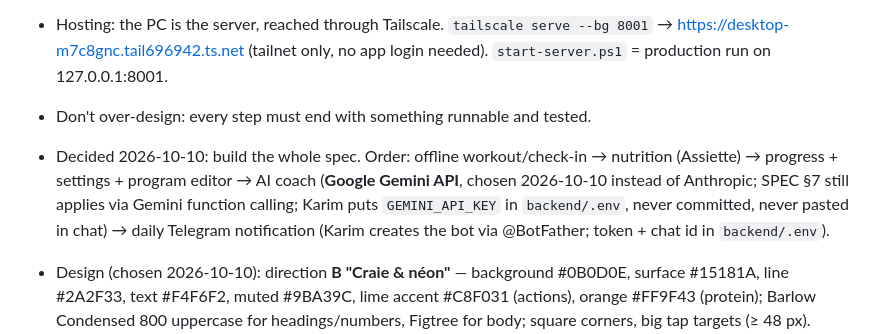
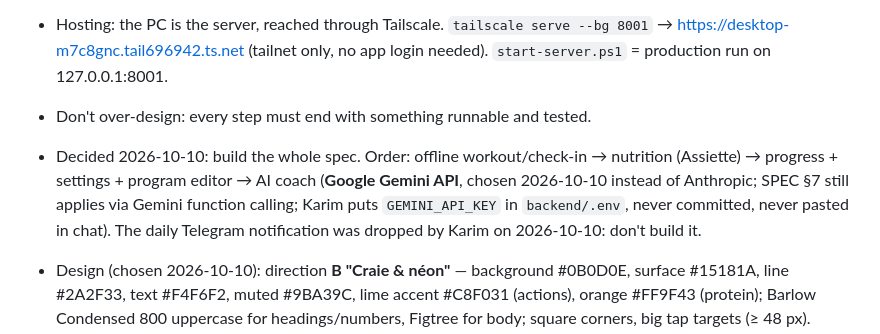
Before and after one commit to crimson-king-5/salle-assiette, a Markdown page: CLAUDE.md, the part around the change. GitHub-like rendering.

Commit message:
Drop the Telegram notification from the plan
Co-Authored-By: Claude Opus 5.5 <noreply@anthropic.com>

```diff
--- a/CLAUDE.md
+++ b/CLAUDE.md
@@ -10,7 +10,7 @@ Personal workout + nutrition app. Full spec: `SPEC.md` (French).
 - Offline: Karim won't keep the PC on 24/7, so the PWA must work with the PC off and sync later. Done: Tailscale HTTPS + install, `/snapshot` cached on the phone. Next: local-first workout (client UUID + idempotent `PUT /workouts/{id}`), offline check-in (JS port of `compute_readiness`, kept in sync with the Python one). Program editing stays online-only.
 - Hosting: the PC is the server, reached through Tailscale. `tailscale serve --bg 8001` → https://desktop-m7c8gnc.tail696942.ts.net (tailnet only, no app login needed). `start-server.ps1` = production run on 127.0.0.1:8001.
 - Don't over-design: every step must end with something runnable and tested.
-- Decided 2026-10-10: build the whole spec. Order: offline workout/check-in → nutrition (Assiette) → progress + settings + program editor → AI coach (**Google Gemini API**, chosen 2026-10-10 instead of Anthropic; SPEC §7 still applies via Gemini function calling; Karim puts `GEMINI_API_KEY` in `backend/.env`, never committed, never pasted in chat) → daily Telegram notification (Karim creates the bot via @BotFather; token + chat id in `backend/.env`).
+- Decided 2026-10-10: build the whole spec. Order: offline workout/check-in → nutrition (Assiette) → progress + settings + program editor → AI coach (**Google Gemini API**, chosen 2026-10-10 instead of Anthropic; SPEC §7 still applies via Gemini function calling; Karim puts `GEMINI_API_KEY` in `backend/.env`, never committed, never pasted in chat). The daily Telegram notification was dropped by Karim on 2026-10-10: don't build it.
 
 - Design (chosen 2026-10-10): direction **B "Craie & néon"** — background #0B0D0E, surface #15181A, line #2A2F33, text #F4F6F2, muted #9BA39C, lime accent #C8F031 (actions), orange #FF9F43 (protein); Barlow Condensed 800 uppercase for headings/numbers, Figtree for body; square corners, big tap targets (≥ 48 px). Mockups: scratchpad design canvas, artboards `B_*.dc.html`.
 - Prototype import is meant to be one-shot: re-importing the same file reverts edits made in the app to imported rows. The import screen must say so.
```
